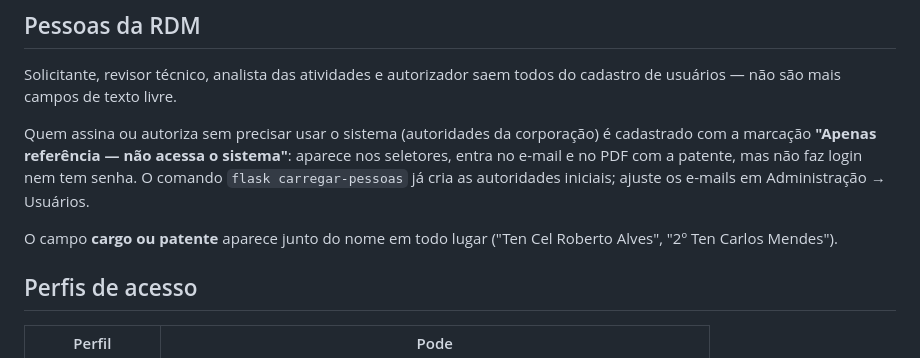
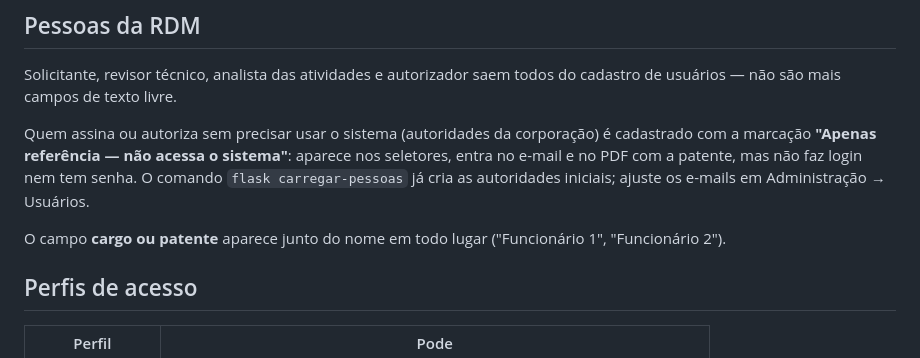
Before and after one commit to Thierrazf/Sistema-RDM, a Markdown page: README.md, the part around the change. Drawn GitHub-style.

Commit message:
ajuste no README

```diff
--- a/README.md
+++ b/README.md
@@ -123,7 +123,7 @@ nem tem senha. O comando `flask carregar-pessoas` já cria as autoridades
 iniciais; ajuste os e-mails em Administração → Usuários.
 
 O campo **cargo ou patente** aparece junto do nome em todo lugar
-("Ten Cel Roberto Alves", "2º Ten Carlos Mendes").
+("Funcionário 1", "Funcionário 2").
 
 ## Perfis de acesso
 
```
